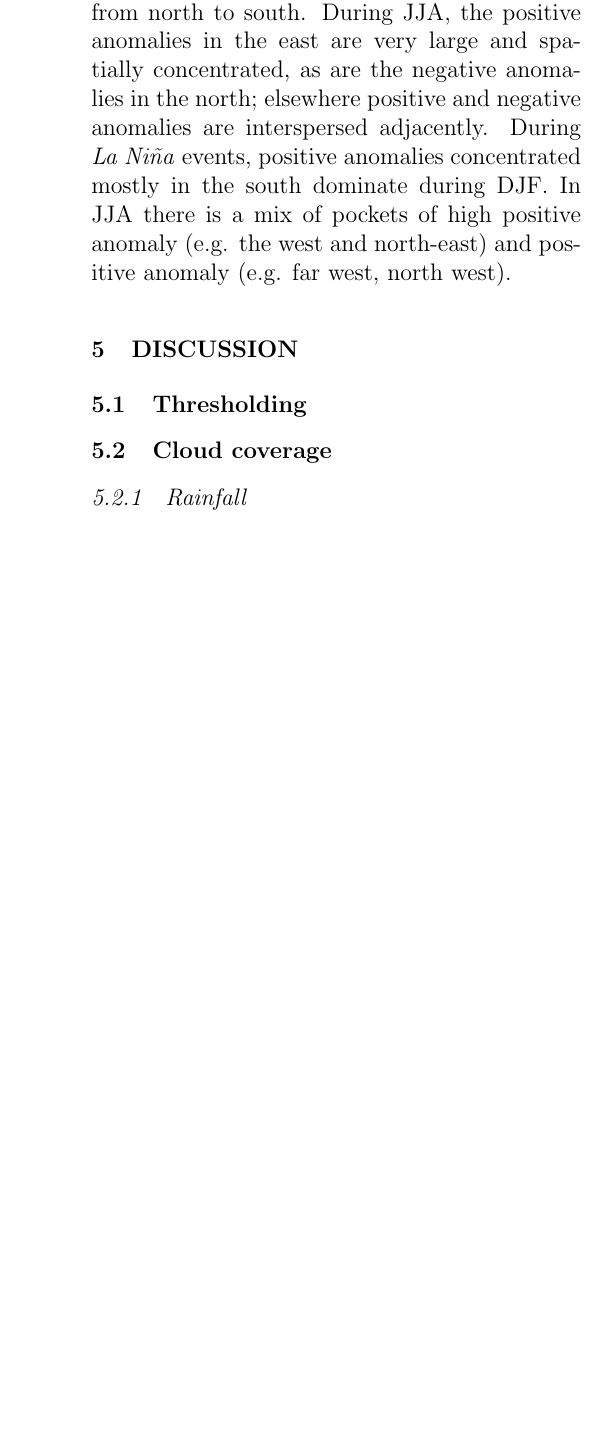
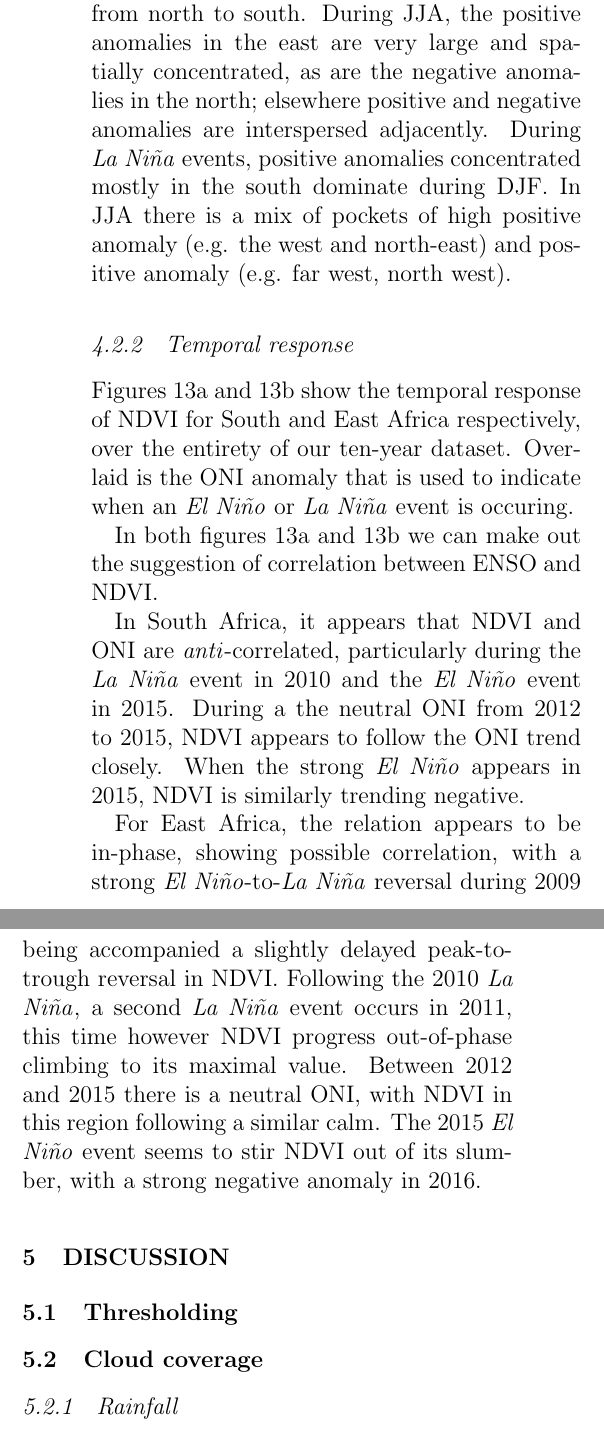
Before and after one commit to lconaboy/weathr, a LaTeX paper (report/report.tex, which reads report/results.tex): part of one column of page 19 of 25 before the commit and two parts of the columns of page 19 of 26 after it, the two joined at a grey line, cut so that both start at the same text, the shorter picture padded with empty space. Compiled offline with pdfLaTeX.

Commit message:
Some NDVI results section

```diff
--- a/report/results.tex
+++ b/report/results.tex
@@ -166,3 +166,5 @@ adjacently. During \nina{} events, positive anomalies concentrated
 mostly in the south dominate during DJF. In JJA there is a mix of
 pockets of high positive anomaly (e.g. the west and north-east) and
 positive anomaly (e.g. far west, north west).
+
+\subsubsection{Temporal response}
@@ -168,0 +195,26 @@ positive anomaly (e.g. far west, north west).
+  \label{fig:ndvi_temporal}
+\end{figure*}
+
+Figures \ref{fig:ndvi_t_south} and \ref{fig:ndvi_t_east} show the
+temporal response of NDVI for South and East Africa respectively, over
+the entirety of our ten-year dataset. Overlaid is the ONI anomaly that
+is used to indicate when an \elnino{} or \nina{} event is occuring.
+
+In both figures \ref{fig:ndvi_t_south} and \ref{fig:ndvi_t_east} we
+can make out the suggestion of correlation between ENSO and NDVI.
+
+In South Africa, it appears that NDVI and ONI are
+\emph{anti}-correlated, particularly during the \nina{} event in 2010
+and the \elnino{} event in 2015. During a the neutral ONI from 2012 to
+2015, NDVI appears to follow the ONI trend closely. When the strong
+\elnino{} appears in 2015, NDVI is similarly trending negative.
+
+For East Africa, the relation appears to be in-phase, showing possible
+correlation, with a strong \elnino{}-to-\nina{} reversal during 2009
+being accompanied a slightly delayed peak-to-trough reversal in
+NDVI. Following the 2010 \nina{}, a second \nina{} event occurs in
+2011, this time however NDVI progress out-of-phase climbing to its
+maximal value. Between 2012 and 2015 there is a neutral ONI, with NDVI
+in this region following a similar calm. The 2015 \elnino{} event
+seems to stir NDVI out of its slumber, with a strong negative anomaly
+in 2016.
```
Also changed, not shown: report/method.tex (+1 -1 lines), report/figures/ndvi_distributions_capetown.pdf (added), report/figures/ndvi_distributions_eastafrica.pdf (added), report/figures/ndvi_oni_capetown_smoothed_5.png (added), report/figures/ndvi_oni_eastafrica_smoothed_5.png (added), report/figures/pixel_distributions_all_pixels_capetown.pdf (added), report/figures/pixel_distributions_all_pixels_eastafrica.pdf (added), report/figures/pixel_distributions_capetown.pdf (added), report/figures/pixel_distributions_eastafrica.pdf (added), report/figures/pixel_distributions_stats_capetown.pdf (added), report/figures/pixel_distributions_stats_eastafrica.pdf (added), report/results.tex (26 more changed lines).
